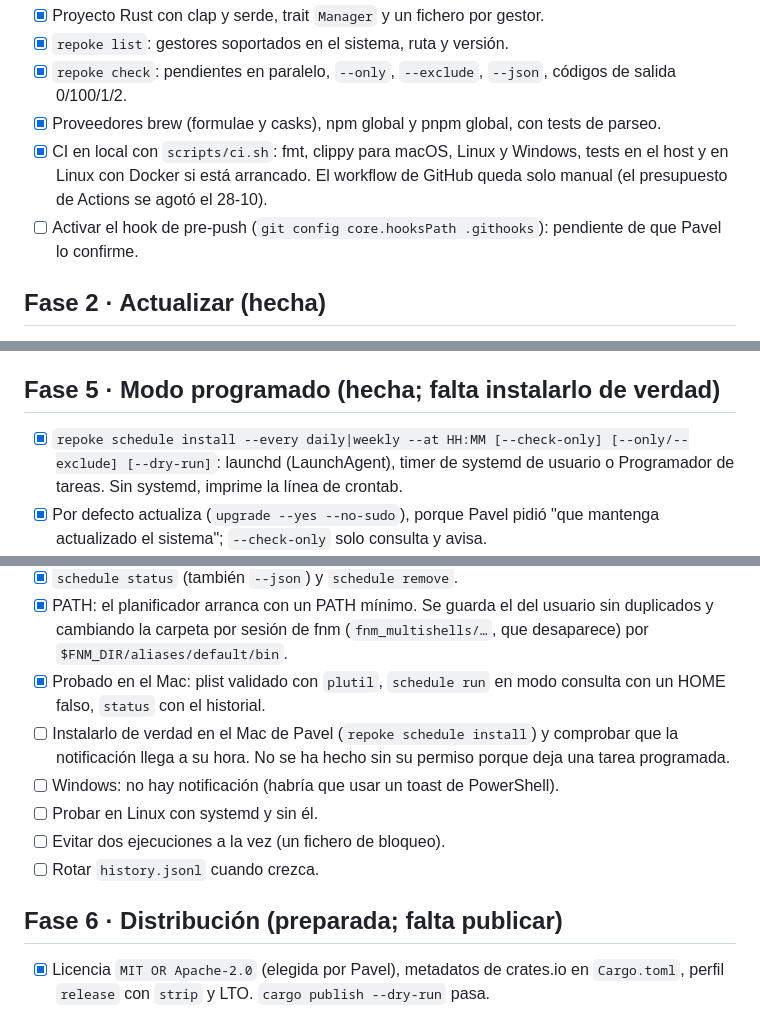
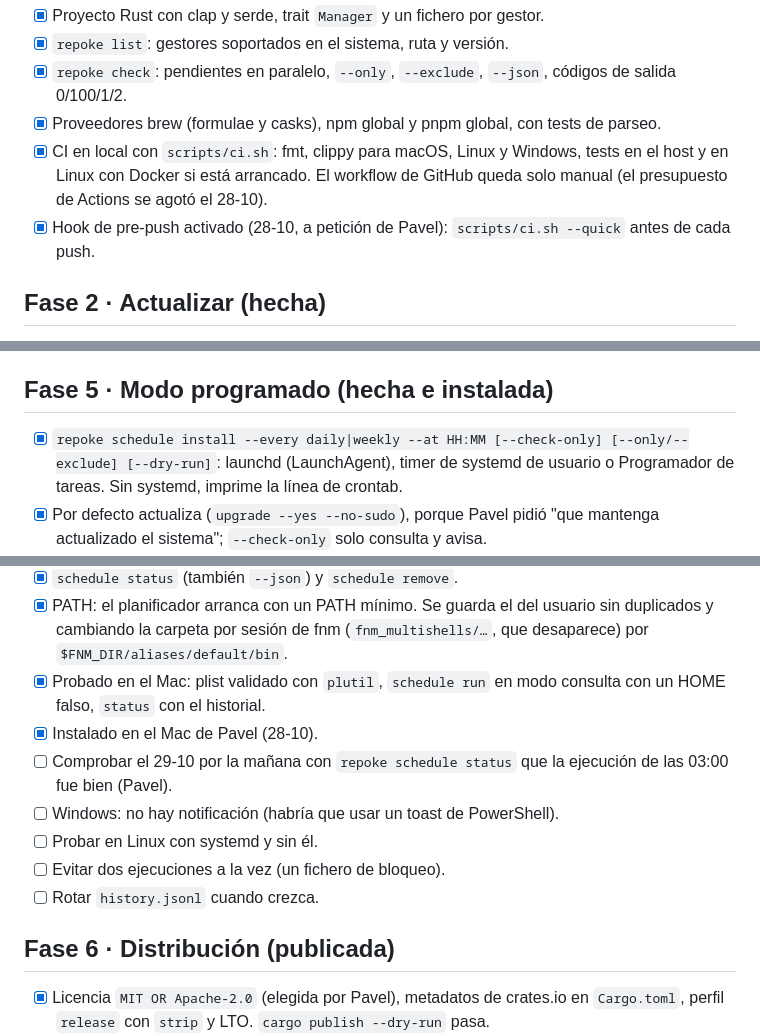
Before and after one commit to paveldelpozo/repoke, a Markdown page: docs/tareas.md, 3 parts joined by grey strips. Rendered like a GitHub page.

```diff
--- a/docs/tareas.md
+++ b/docs/tareas.md
@@ -9,7 +9,7 @@ Lista viva del proyecto. Se marcan, añaden y anotan aquí las tareas, los halla
 - [x] `repoke check`: pendientes en paralelo, `--only`, `--exclude`, `--json`, códigos de salida 0/100/1/2.
 - [x] Proveedores brew (formulae y casks), npm global y pnpm global, con tests de parseo.
 - [x] CI en local con `scripts/ci.sh`: fmt, clippy para macOS, Linux y Windows, tests en el host y en Linux con Docker si está arrancado. El workflow de GitHub queda solo manual (el presupuesto de Actions se agotó el 28-10).
-- [ ] Activar el hook de pre-push (`git config core.hooksPath .githooks`): pendiente de que Pavel lo confirme.
+- [x] Hook de pre-push activado (28-10, a petición de Pavel): `scripts/ci.sh --quick` antes de cada push.
 
 ## Fase 2 · Actualizar (hecha)
 
@@ -69,7 +69,7 @@ Lista viva del proyecto. Se marcan, añaden y anotan aquí las tareas, los halla
 - [ ] Configuraciones que no son de un gestor (`~/.gitconfig`, `~/.zshrc`): vendrán con los plugins oficiales (fase 9).
 - [ ] Al restaurar en otra máquina, avisar de los paquetes que no existen allí (p. ej. taps privados) en vez de dejar que falle brew.
 
-## Fase 5 · Modo programado (hecha; falta instalarlo de verdad)
+## Fase 5 · Modo programado (hecha e instalada)
 
 - [x] `repoke schedule install --every daily|weekly --at HH:MM [--check-only] [--only/--exclude] [--dry-run]`: launchd (LaunchAgent), timer de systemd de usuario o Programador de tareas. Sin systemd, imprime la línea de crontab.
 - [x] Por defecto actualiza (`upgrade --yes --no-sudo`), porque Pavel pidió "que mantenga actualizado el sistema"; `--check-only` solo consulta y avisa.
@@ -77,13 +77,14 @@ Lista viva del proyecto. Se marcan, añaden y anotan aquí las tareas, los halla
 - [x] `schedule status` (también `--json`) y `schedule remove`.
 - [x] PATH: el planificador arranca con un PATH mínimo. Se guarda el del usuario sin duplicados y cambiando la carpeta por sesión de fnm (`fnm_multishells/…`, que desaparece) por `$FNM_DIR/aliases/default/bin`.
 - [x] Probado en el Mac: plist validado con `plutil`, `schedule run` en modo consulta con un HOME falso, `status` con el historial.
-- [ ] Instalarlo de verdad en el Mac de Pavel (`repoke schedule install`) y comprobar que la notificación llega a su hora. No se ha hecho sin su permiso porque deja una tarea programada.
+- [x] Instalado en el Mac de Pavel (28-10).
+- [ ] Comprobar el 29-10 por la mañana con `repoke schedule status` que la ejecución de las 03:00 fue bien (Pavel).
 - [ ] Windows: no hay notificación (habría que usar un toast de PowerShell).
 - [ ] Probar en Linux con systemd y sin él.
 - [ ] Evitar dos ejecuciones a la vez (un fichero de bloqueo).
 - [ ] Rotar `history.jsonl` cuando crezca.
 
-## Fase 6 · Distribución (preparada; falta publicar)
+## Fase 6 · Distribución (publicada)
 
 - [x] Licencia `MIT OR Apache-2.0` (elegida por Pavel), metadatos de crates.io en `Cargo.toml`, perfil `release` con `strip` y LTO. `cargo publish --dry-run` pasa.
 - [x] `scripts/release.sh <versión> [--dry-run] [--crate]`, en local como en hvf: CI, subida de versión, binarios de macOS (arm64 e Intel), Linux musl (x86_64 y arm64, con cargo-zigbuild) y Windows (mingw), archivos con `.sha256`, etiqueta, release de GitHub con notas desde el log, fórmula del tap y, con `--crate`, `cargo publish`. Sin todos los objetivos no publica, porque `self-update` busca el suyo.
```
Also changed, not shown: other parts of docs/tareas.md (+4 -4 lines).
